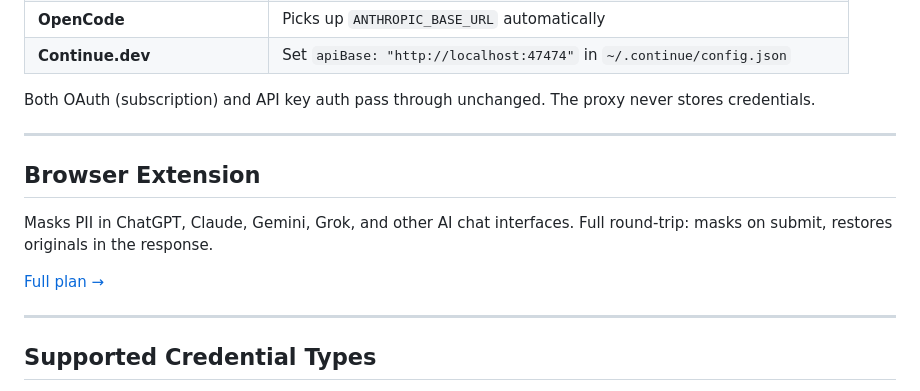
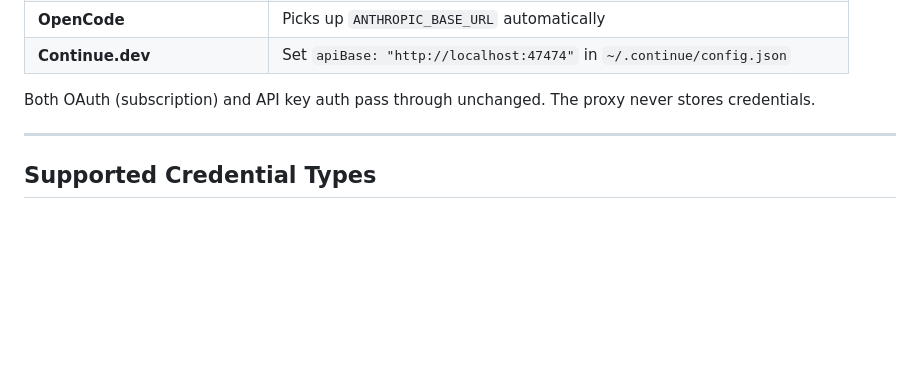
Before and after one commit to raianul/aivion-mask, a Markdown page: README.md, the part around the change. GitHub-like rendering; blank space fills up the shorter version.

Commit message:
docs: remove browser extension section — scaffold only, roadmap only
Co-Authored-By: Claude Sonnet 4.6 <noreply@anthropic.com>

```diff
--- a/README.md
+++ b/README.md
@@ -93,14 +93,6 @@ Both OAuth (subscription) and API key auth pass through unchanged. The proxy nev
 
 ---
 
-## Browser Extension
-
-Masks PII in ChatGPT, Claude, Gemini, Grok, and other AI chat interfaces. Full round-trip: masks on submit, restores originals in the response.
-
-[Full plan →](docs/dev-tool/BROWSER-EXTENSION.md)
-
----
-
 ## Supported Credential Types
 
 **Secrets & keys:** AWS_ACCESS_KEY, GITHUB_TOKEN, OPENAI_KEY, GOOGLE_API_KEY, AZURE_KEY, NPM_TOKEN, GENERIC_API_KEY
```
